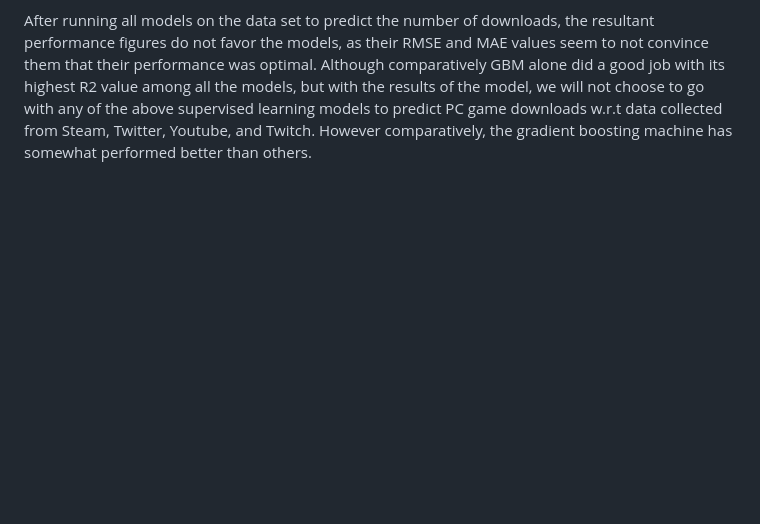
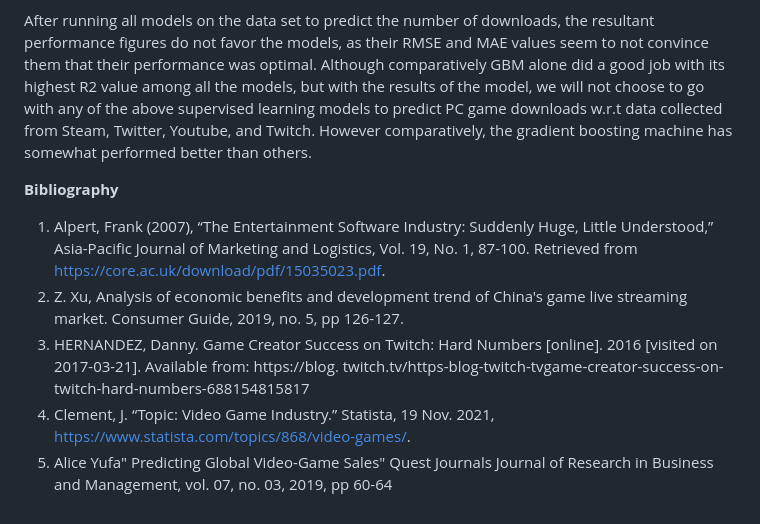
Before and after one commit to narendranathe/Game-downloads-prediction-Poppy-Play-Time-Ch.2, a Markdown page: README.md, the part around the change. Drawn GitHub-style; blank space fills up the shorter version.

```diff
--- a/README.md
+++ b/README.md
@@ -227,3 +227,17 @@ good job with its highest R2 value among all the models, but with the results of
 will not choose to go with any of the above supervised learning models to predict PC game
 downloads w.r.t data collected from Steam, Twitter, Youtube, and Twitch. However
 comparatively, the gradient boosting machine has somewhat performed better than others.
+
+
+**Bibliography**
+1. Alpert, Frank (2007), “The Entertainment Software Industry: Suddenly Huge, Little
+Understood,” Asia-Pacific Journal of Marketing and Logistics, Vol. 19, No. 1, 87-100.
+Retrieved from https://core.ac.uk/download/pdf/15035023.pdf.
+2. Z. Xu, Analysis of economic benefits and development trend of China's game live
+streaming market. Consumer Guide, 2019, no. 5, pp 126-127.
+3. HERNANDEZ, Danny. Game Creator Success on Twitch: Hard Numbers [online]. 2016
+[visited on 2017-03-21]. Available from: https://blog. twitch.tv/https-blog-twitch-tvgame-creator-success-on- twitch-hard-numbers-688154815817
+4. Clement, J. “Topic: Video Game Industry.” Statista, 19 Nov. 2021,
+https://www.statista.com/topics/868/video-games/.
+5. Alice Yufa" Predicting Global Video-Game Sales" Quest Journals Journal of Research in
+Business and Management, vol. 07, no. 03, 2019, pp 60-64
```
